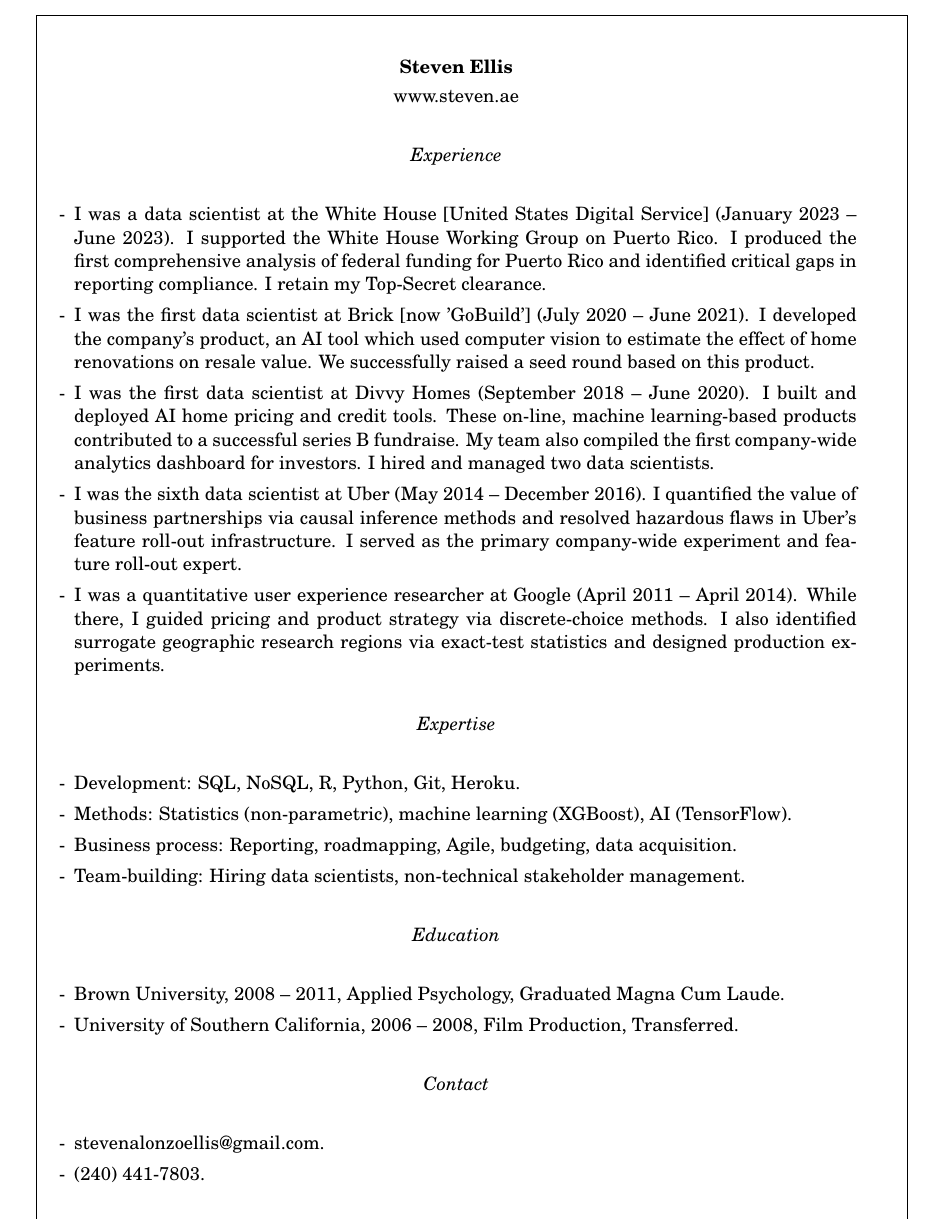
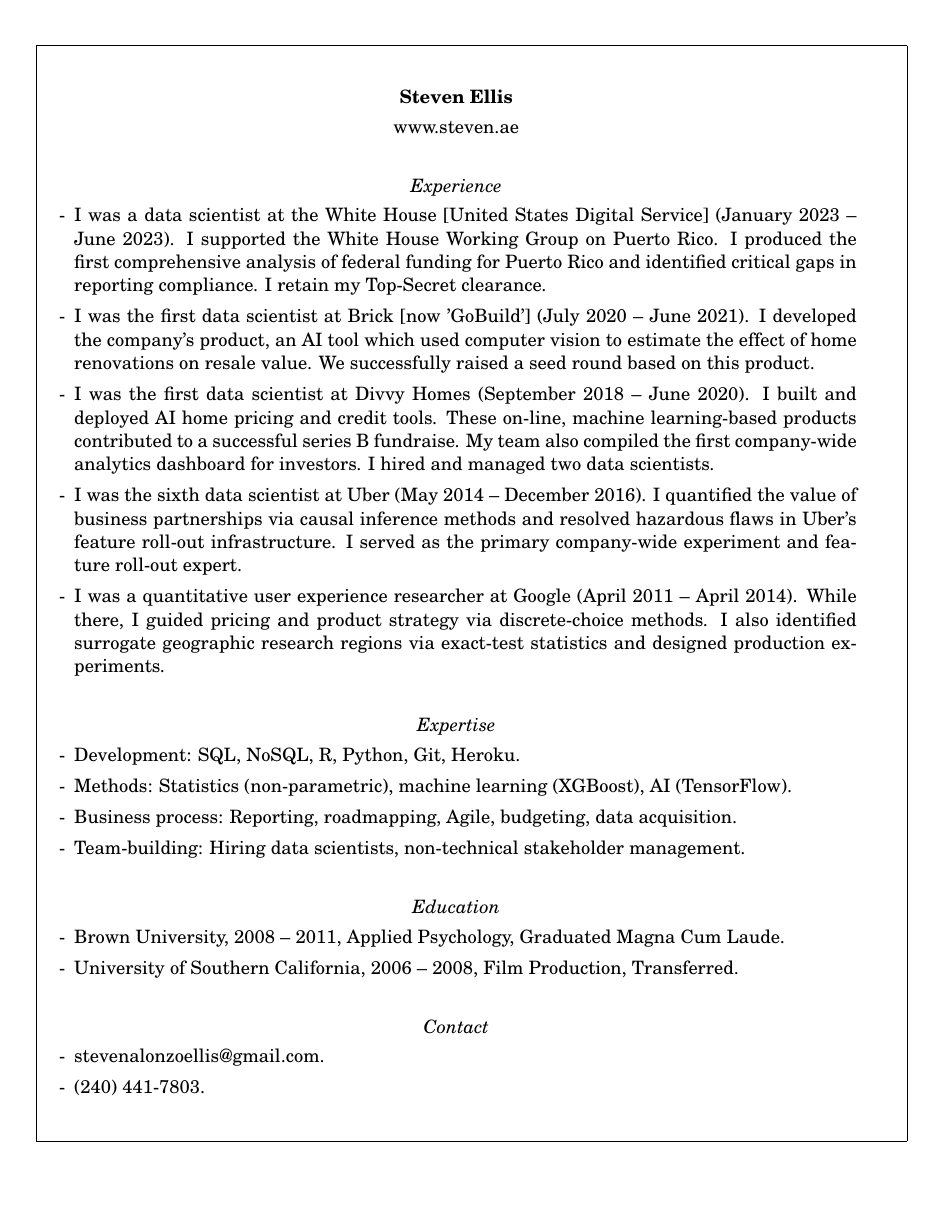
Before and after one commit to stevenae/resume, a LaTeX CV (steven_ellis_resume.tex): the whole page. Compiled offline with pdfLaTeX.

Commit message:
fix height

```diff
--- a/steven_ellis_resume.tex
+++ b/steven_ellis_resume.tex
@@ -6,7 +6,7 @@
 \usepackage{newcent}   % uses new century schoolbook postscript font
 \newsectionwidth{8pt}  % So the text is not indented under section headings
 \setlength{\textheight}{10.2in} % set text height big enough for box
-\topmargin=-22mm       % to start box .5in from top of page
+\topmargin=-15mm       % to start box .5in from top of page
 \oddsidemargin=-20mm   % to start box .5in from left of page
 \renewcommand{\baselinestretch}{1.05}
 \begin{document}
```
Also changed, not shown: steven_ellis_resume.pdf, steven_ellis_resume.tex (4 more changed lines), 2 other files.
